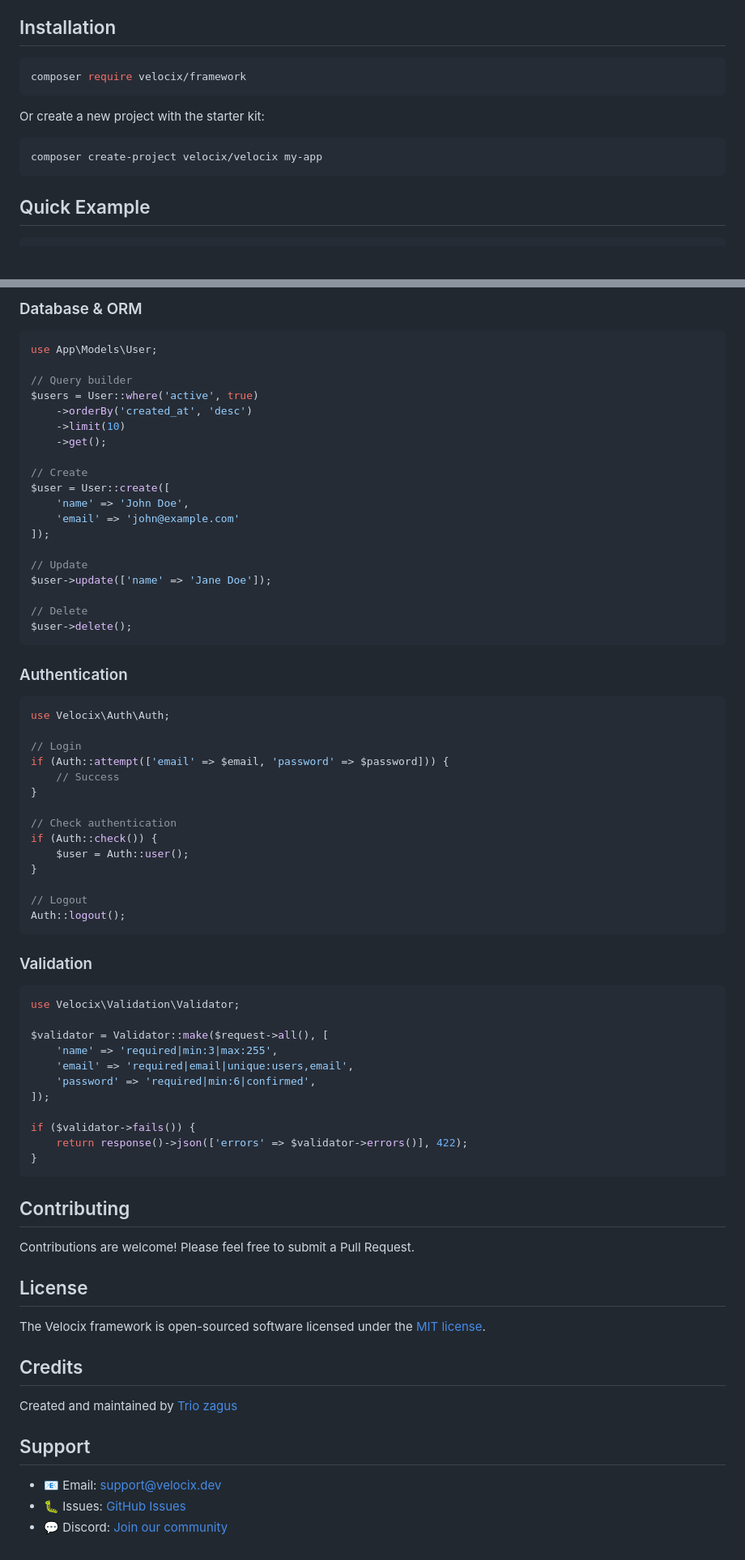
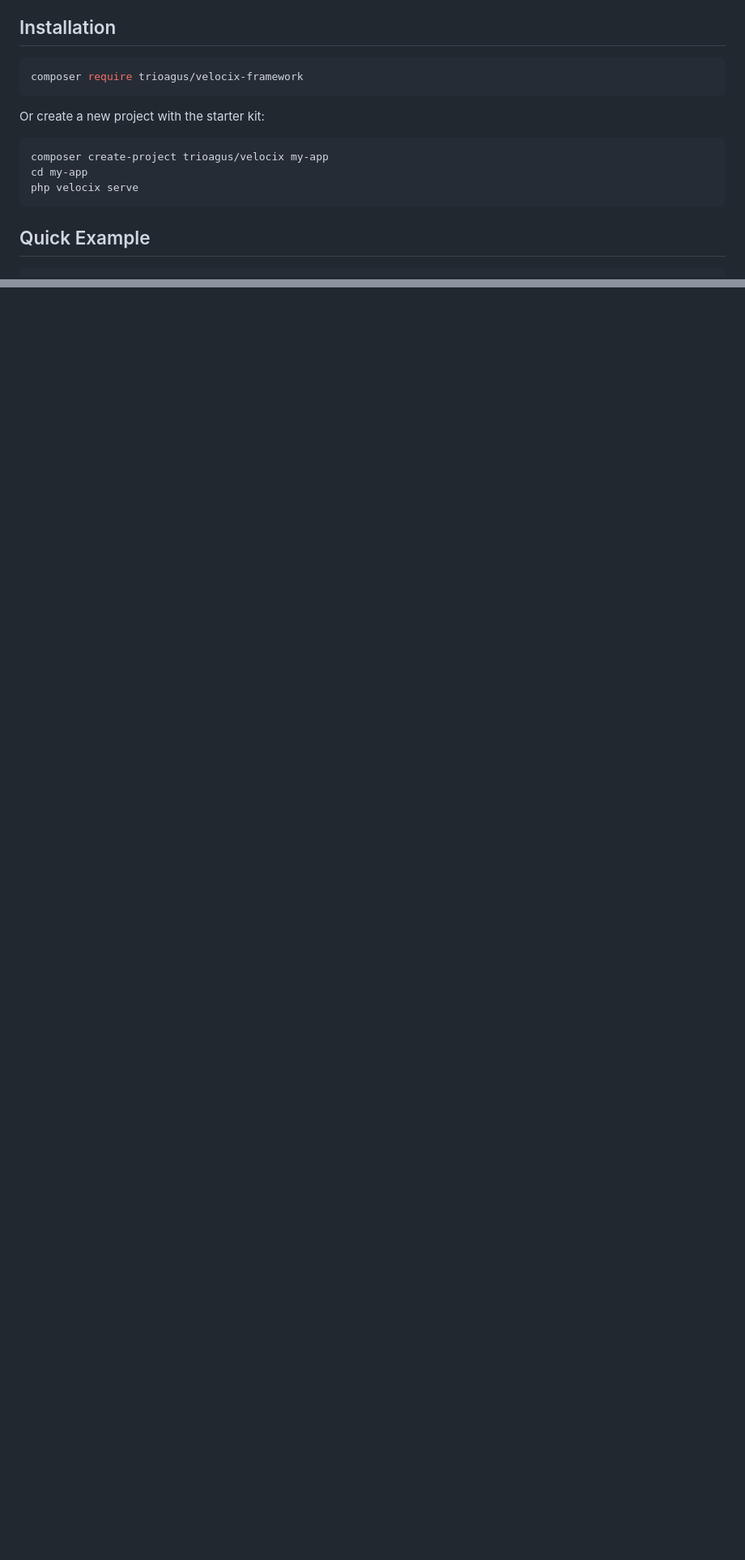
Before and after one commit to trioagus/velocix, a Markdown page: README.md, 2 parts joined by grey strips. Shown at 81% size. Drawn GitHub-style; blank space fills up the shorter version.

````diff
--- a/README.md
+++ b/README.md
@@ -34,13 +34,15 @@ Velocix is a modern PHP framework designed for building fast, scalable web appli
 ## Installation
 
 ```bash
-composer require velocix/framework
+composer require trioagus/velocix-framework
 ```
 
 Or create a new project with the starter kit:
 
 ```bash
-composer create-project velocix/velocix my-app
+composer create-project trioagus/velocix my-app
+cd my-app
+php velocix serve
 ```
 
 ## Quick Example
@@ -250,73 +194,0 @@ $router->group(['prefix' => 'api', 'middleware' => AuthMiddleware::class], funct
-### Database & ORM
-```php
-use App\Models\User;
-
-// Query builder
-$users = User::where('active', true)
-    ->orderBy('created_at', 'desc')
-    ->limit(10)
-    ->get();
-
-// Create
-$user = User::create([
-    'name' => 'John Doe',
-    'email' => 'john@example.com'
-]);
-
-// Update
-$user->update(['name' => 'Jane Doe']);
-
-// Delete
-$user->delete();
-```
-
-### Authentication
-```php
-use Velocix\Auth\Auth;
-
-// Login
-if (Auth::attempt(['email' => $email, 'password' => $password])) {
-    // Success
-}
-
-// Check authentication
-if (Auth::check()) {
-    $user = Auth::user();
-}
-
-// Logout
-Auth::logout();
-```
-
-### Validation
-```php
-use Velocix\Validation\Validator;
-
-$validator = Validator::make($request->all(), [
-    'name' => 'required|min:3|max:255',
-    'email' => 'required|email|unique:users,email',
-    'password' => 'required|min:6|confirmed',
-]);
-
-if ($validator->fails()) {
-    return response()->json(['errors' => $validator->errors()], 422);
-}
-```
-
-## Contributing
-
-Contributions are welcome! Please feel free to submit a Pull Request.
-
-## License
-
-The Velocix framework is open-sourced software licensed under the [MIT license](LICENSE).
-
-## Credits
-
-Created and maintained by [Trio zagus](https://github.com/trioagus)
-
-## Support
-
-- 📧 Email: support@velocix.dev
-- 🐛 Issues: [GitHub Issues](https://github.com/trioagus/velocix/issues)
-- 💬 Discord: [Join our community](https://discord.gg/velocix)
````
Also changed, not shown: other parts of README.md (+31 -88 lines).
